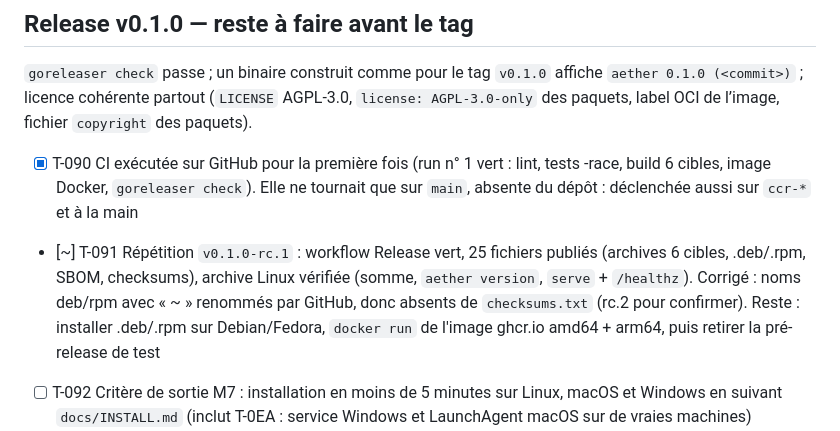
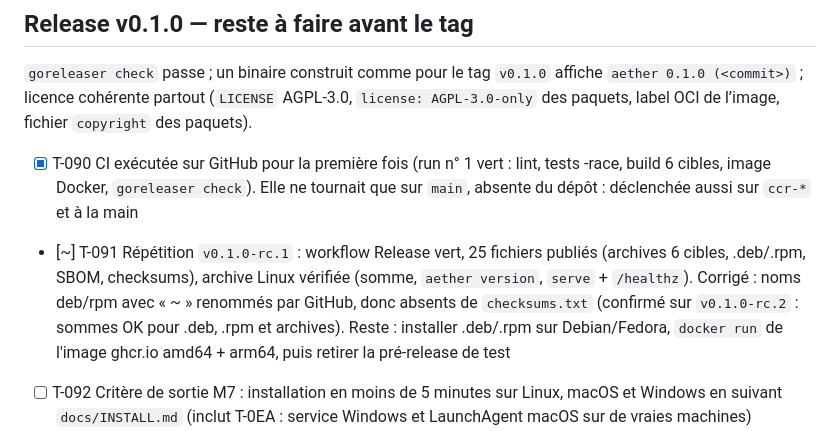
Before and after one commit to fs0ciety7000/aether-media, a Markdown page: TASKS.md, the part around the change. GitHub-like rendering.

Commit message:
TASKS : correctif des sommes de contrôle confirmé sur rc.2
Co-Authored-By: Claude Opus 5.5 <noreply@anthropic.com>
Claude-Session: https://claude.ai/code/session_01NEYy5NH7DAre1gh5HzvYke

```diff
--- a/TASKS.md
+++ b/TASKS.md
@@ -172,7 +172,7 @@ Légende : `[ ]` à faire · `[~]` en cours · `[x]` fait · 🔒 bloqué par un
 ## Release v0.1.0 — reste à faire avant le tag
 `goreleaser check` passe ; un binaire construit comme pour le tag `v0.1.0` affiche `aether 0.1.0 (<commit>)` ; licence cohérente partout (`LICENSE` AGPL-3.0, `license: AGPL-3.0-only` des paquets, label OCI de l’image, fichier `copyright` des paquets).
 - [x] T-090 CI exécutée sur GitHub pour la première fois (run n° 1 vert : lint, tests -race, build 6 cibles, image Docker, `goreleaser check`). Elle ne tournait que sur `main`, absente du dépôt : déclenchée aussi sur `ccr-*` et à la main
-- [~] T-091 Répétition `v0.1.0-rc.1` : workflow Release vert, 25 fichiers publiés (archives 6 cibles, .deb/.rpm, SBOM, checksums), archive Linux vérifiée (somme, `aether version`, `serve` + `/healthz`). Corrigé : noms deb/rpm avec « ~ » renommés par GitHub, donc absents de `checksums.txt` (rc.2 pour confirmer). Reste : installer .deb/.rpm sur Debian/Fedora, `docker run` de l'image ghcr.io amd64 + arm64, puis retirer la pré-release de test
+- [~] T-091 Répétition `v0.1.0-rc.1` : workflow Release vert, 25 fichiers publiés (archives 6 cibles, .deb/.rpm, SBOM, checksums), archive Linux vérifiée (somme, `aether version`, `serve` + `/healthz`). Corrigé : noms deb/rpm avec « ~ » renommés par GitHub, donc absents de `checksums.txt` (confirmé sur `v0.1.0-rc.2` : sommes OK pour .deb, .rpm et archives). Reste : installer .deb/.rpm sur Debian/Fedora, `docker run` de l'image ghcr.io amd64 + arm64, puis retirer la pré-release de test
 - [ ] T-092 Critère de sortie M7 : installation en moins de 5 minutes sur Linux, macOS et Windows en suivant `docs/INSTALL.md` (inclut T-0EA : service Windows et LaunchAgent macOS sur de vraies machines)
 - [ ] T-093 Décisions du PO pour la v0.1.0 : publication Homebrew (`homebrew-tap` + `skip_upload: false` + secret, ou report en v0.1.x comme l’annonce INSTALL.md), binaires macOS / Windows non signés (documenté : `xattr`, SmartScreen), validation visuelle T-02B
 - [ ] T-094 Dater l’entrée `[0.1.0]` de `CHANGELOG.md`, coller la section dans les notes de la release en brouillon, puis tagger `v0.1.0`
```
